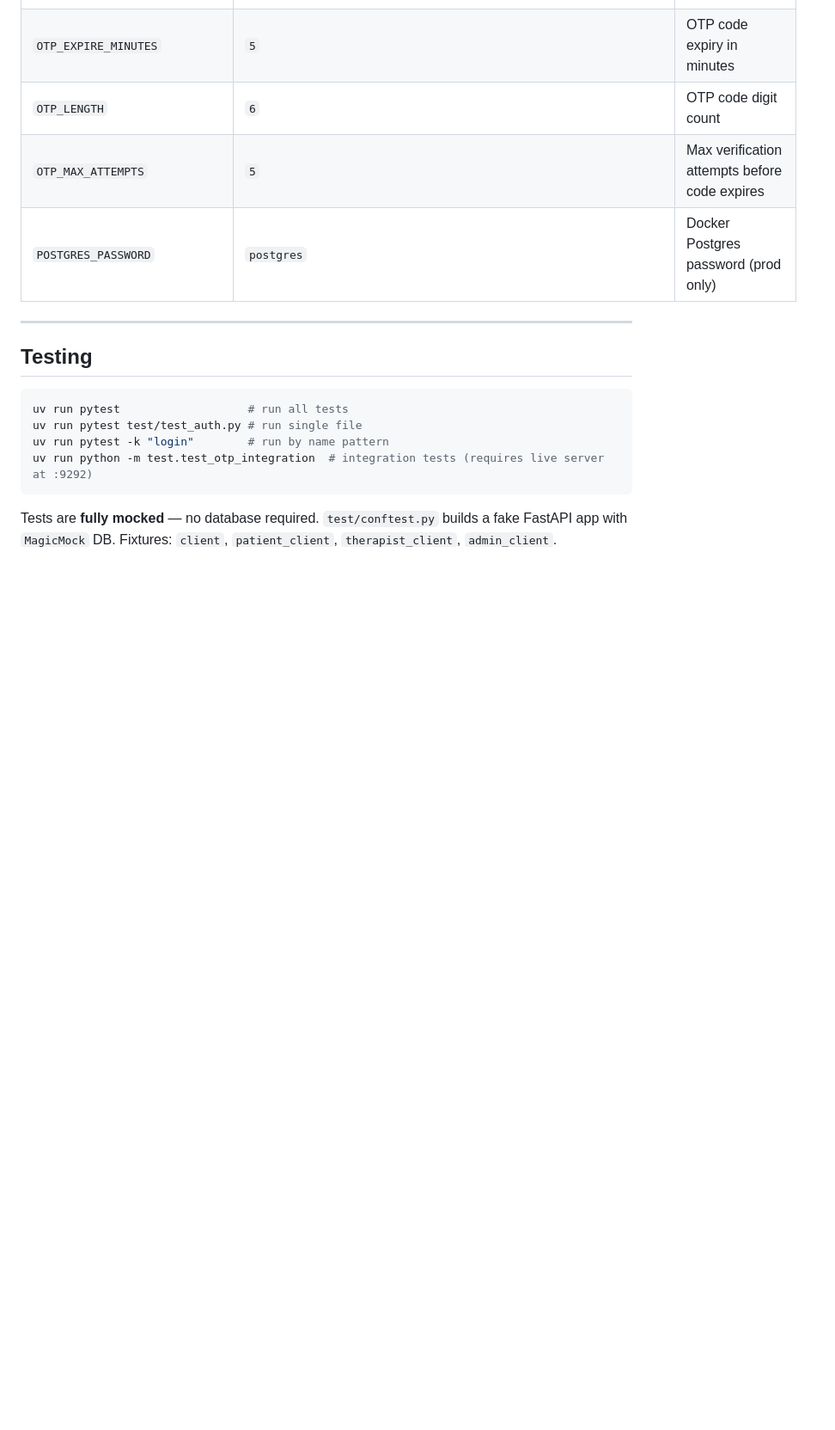
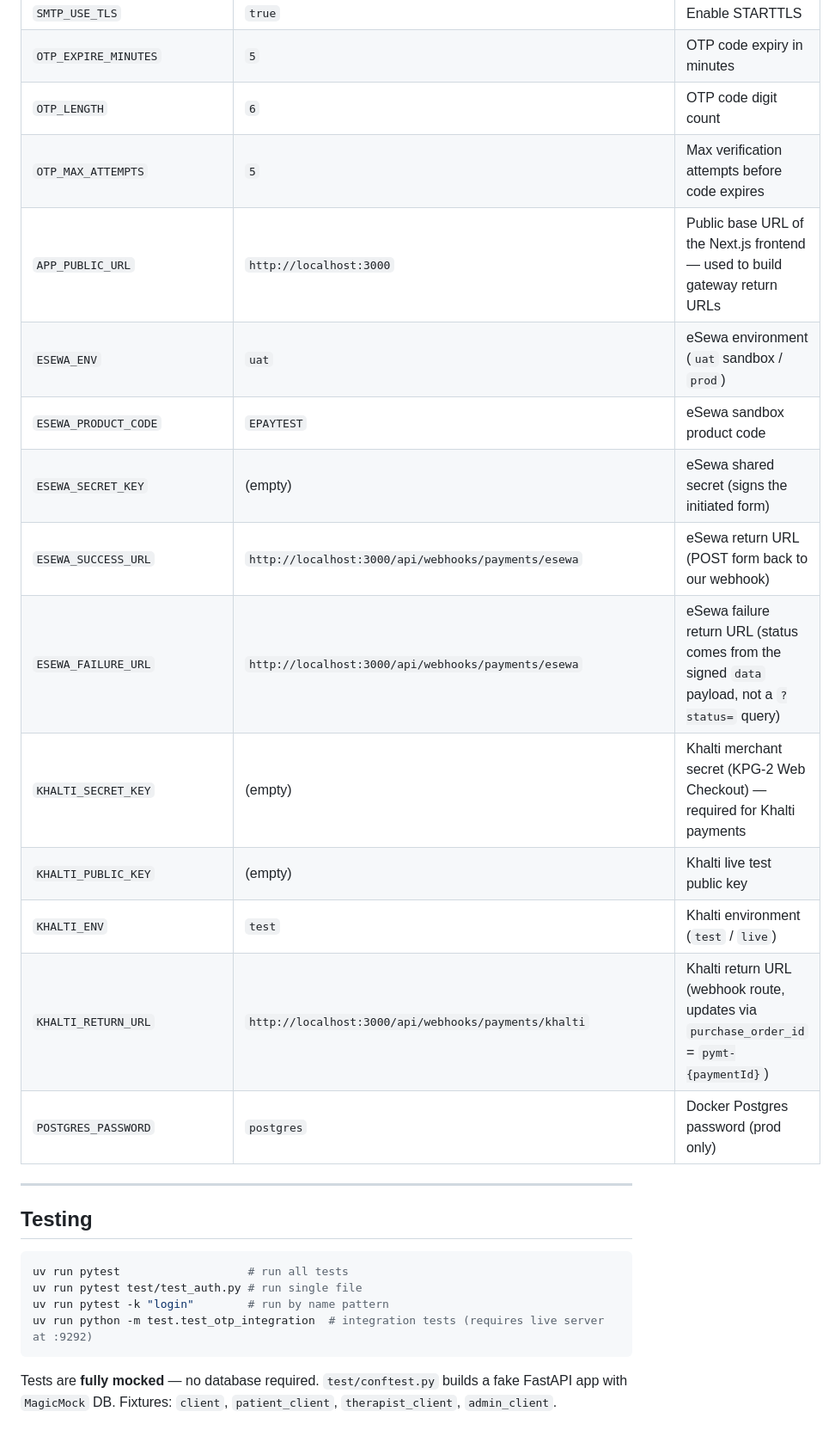
Before and after one commit to physioversecore/pv-core-api, a Markdown page: README.md, the part around one of its changes. Shown at 86% size. GitHub-like rendering; blank space fills up the shorter version.

Commit message:
docs: eSewa/Khalti gateways, IME Pay removal, slot-check via count()

```diff
--- a/README.md
+++ b/README.md
@@ -345,6 +350,16 @@ Includes: users CRUD, therapist management, patient management, dashboard stats,
 | `OTP_EXPIRE_MINUTES` | `5` | OTP code expiry in minutes |
 | `OTP_LENGTH` | `6` | OTP code digit count |
 | `OTP_MAX_ATTEMPTS` | `5` | Max verification attempts before code expires |
+| `APP_PUBLIC_URL` | `http://localhost:3000` | Public base URL of the Next.js frontend — used to build gateway return URLs |
+| `ESEWA_ENV` | `uat` | eSewa environment (`uat` sandbox / `prod`) |
+| `ESEWA_PRODUCT_CODE` | `EPAYTEST` | eSewa sandbox product code |
+| `ESEWA_SECRET_KEY` | (empty) | eSewa shared secret (signs the initiated form) |
+| `ESEWA_SUCCESS_URL` | `http://localhost:3000/api/webhooks/payments/esewa` | eSewa return URL (POST form back to our webhook) |
+| `ESEWA_FAILURE_URL` | `http://localhost:3000/api/webhooks/payments/esewa` | eSewa failure return URL (status comes from the signed `data` payload, not a `?status=` query) |
+| `KHALTI_SECRET_KEY` | (empty) | Khalti merchant secret (KPG-2 Web Checkout) — required for Khalti payments |
+| `KHALTI_PUBLIC_KEY` | (empty) | Khalti live test public key |
+| `KHALTI_ENV` | `test` | Khalti environment (`test` / `live`) |
+| `KHALTI_RETURN_URL` | `http://localhost:3000/api/webhooks/payments/khalti` | Khalti return URL (webhook route, updates via `purchase_order_id` = `pymt-{paymentId}`) |
 | `POSTGRES_PASSWORD` | `postgres` | Docker Postgres password (prod only) |
 
 ---
```
Also changed, not shown: other parts of README.md (+6 -1 lines), SEEDDATA.md (+10 -2 lines).
